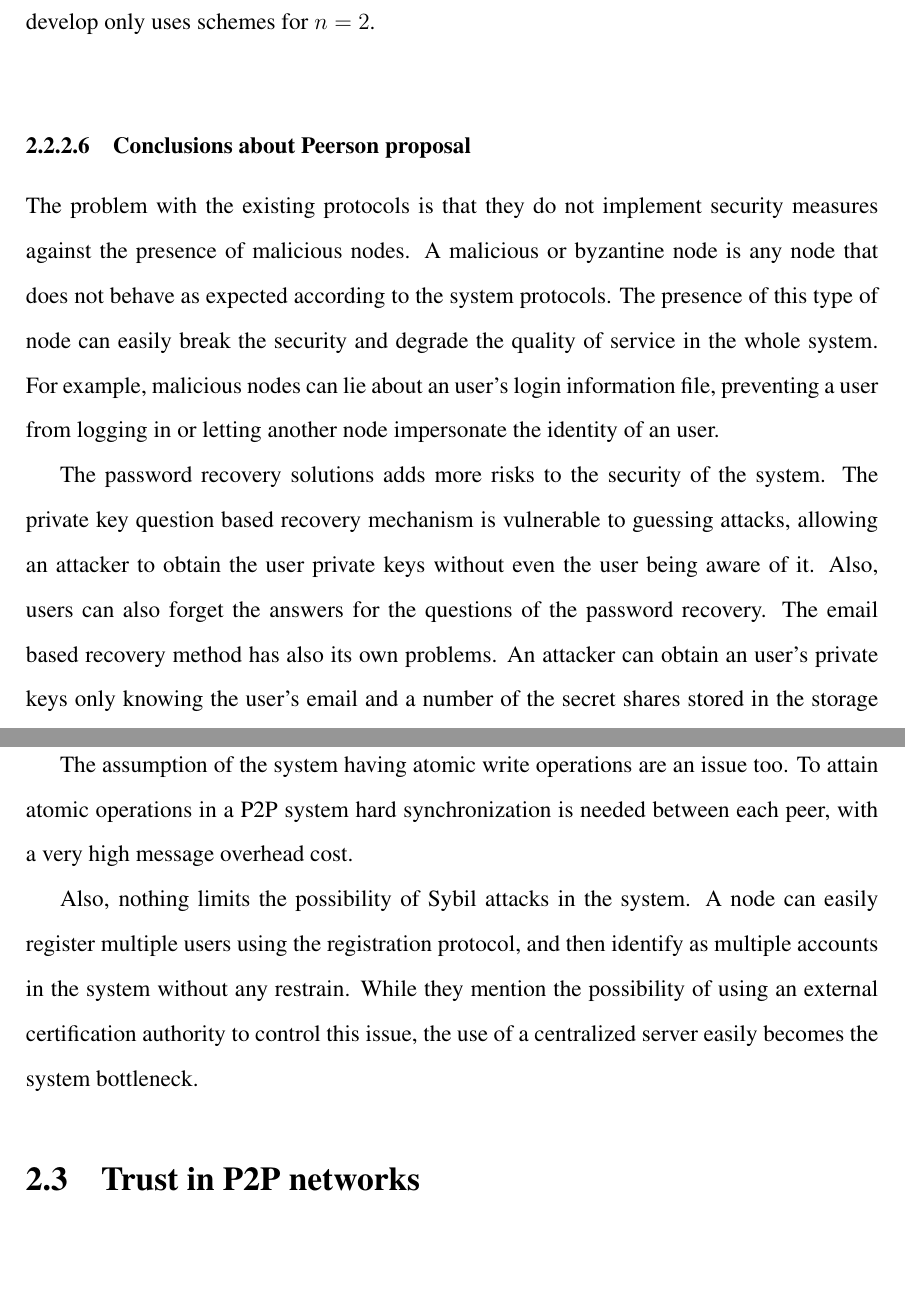
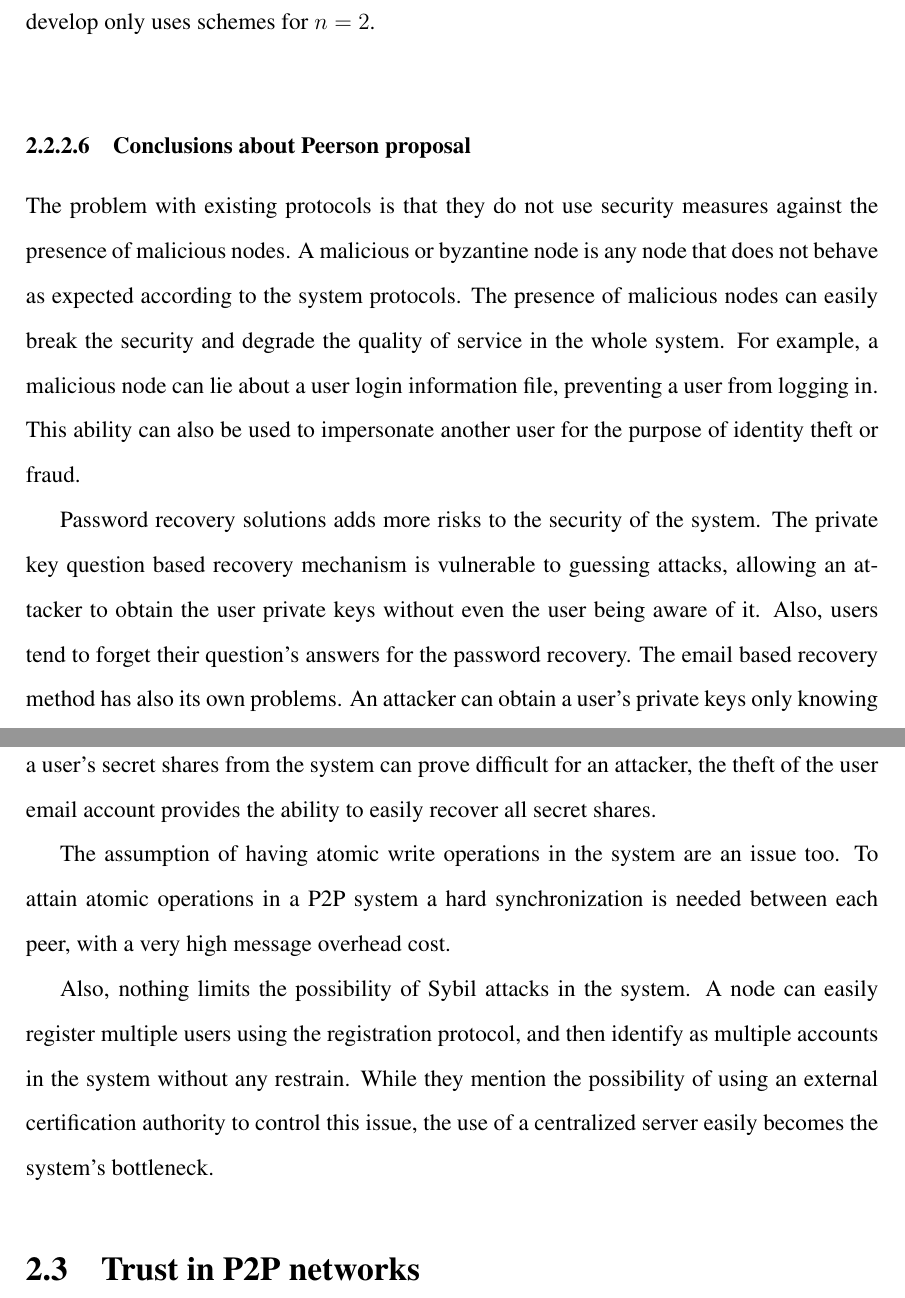
Before and after one commit to rfernand/thesis, a LaTeX thesis (2-thesis/thesis.tex, which reads 2-thesis/src/soa_p2p_user_identification.tex): two parts of pages 31 and 32 of 87, joined at a grey line, cut so that both start at the same text, the shorter picture padded with empty space. Compiled offline with pdfLaTeX.

Commit message:
Updated draft v3
	modified:   2-thesis/propuesta_seminario_1/presentacion/presentacion.tex
	modified:   2-thesis/propuesta_seminario_1/propuesta-tesis.tex
	modified:   2-thesis/propuesta_seminario_1/propuesta-tesis_es.tex
	modified:   2-thesis/src/formalization.tex
	modified:   2-thesis/src/introduction.tex
	modified:   2-thesis/src/soa_p2p_user_identification.tex
	modified:   2-thesis/src/system.tex
	modified:   2-thesis/src/validation.tex

```diff
--- a/2-thesis/src/soa_p2p_user_identification.tex
+++ b/2-thesis/src/soa_p2p_user_identification.tex
@@ -514,31 +514,34 @@ they develop only uses schemes for $n = 2$.\\
 
 %====== IDEAS IN PROGRESS ======
 
-The problem with the existing protocols is that they do not implement security measures against the presence of malicious nodes.
+The problem with existing protocols is that they do not use security measures against the presence of malicious nodes.
 A malicious or byzantine node is any node that does
-not behave as expected according to the system protocols. The presence of this type
-of node can easily break the security and degrade the quality of
-service in the whole system. For example, malicious nodes can lie about an user's login
-information file, preventing a user from logging in or letting another node
-impersonate the identity of an user.
+not behave as expected according to the system protocols. The presence of
+malicious nodes can easily break the security and degrade the quality of
+service in the whole system. For example, a malicious node can lie about a user login
+information file, preventing a user from logging in. This ability can also be
+used to impersonate another user for the purpose of identity theft or fraud.
 
-The password recovery solutions adds more risks to the security of the system.
+Password recovery solutions adds more risks to the security of the system.
 The private key question based recovery mechanism is vulnerable to guessing
 attacks, allowing an attacker to obtain the user private keys without even the user
-being aware of it. Also, users can also forget the answers for the questions of
+being aware of it. Also, users tend to forget their question's answers for
 the password recovery. The email based recovery method has also its own
-problems. An attacker can obtain an user's private keys only knowing the user's
-email and a number of the secret shares stored in the storage system.
+problems. An attacker can obtain a user's private keys only knowing the user's
+email and some of the secret shares stored in the storage system. While
+obtaining a user's secret shares from the system can prove
+difficult for an attacker, the theft of the user email
+account provides the ability to easily recover all secret shares.
 
-The assumption of the system having atomic write operations are an issue too.
-To attain atomic operations in a P2P system hard synchronization is
+The assumption of having atomic write operations in the system are an issue too.
+To attain atomic operations in a P2P system a hard synchronization is
 needed between each peer, with a very high message overhead cost.
 
 Also, nothing limits the possibility of Sybil attacks in the system. A node can
 easily register multiple users using the registration protocol, and then identify as multiple
 accounts in the system without any restrain. While they mention the possibility
 of using an external certification authority to control this issue, the use of a
-centralized server easily becomes the system bottleneck.
+centralized server easily becomes the system's bottleneck.
 
 %The storage systems in DHT like networks can have issues under heavy churn
 %rates.
```
Also changed, not shown: 2-thesis/propuesta_seminario_1/presentacion/presentacion.tex (+1 -1 lines), 2-thesis/propuesta_seminario_1/propuesta-tesis.tex (+3 -3 lines), 2-thesis/propuesta_seminario_1/propuesta-tesis_es.tex (+2 -2 lines), 2-thesis/src/formalization.tex (+1 -1 lines), 2-thesis/src/introduction.tex (+1 -1 lines), 2-thesis/src/system.tex (+4 -4 lines), 2-thesis/src/validation.tex (+1 -1 lines), 2-thesis/src/soa_p2p_user_identification.tex (8 more changed lines).
